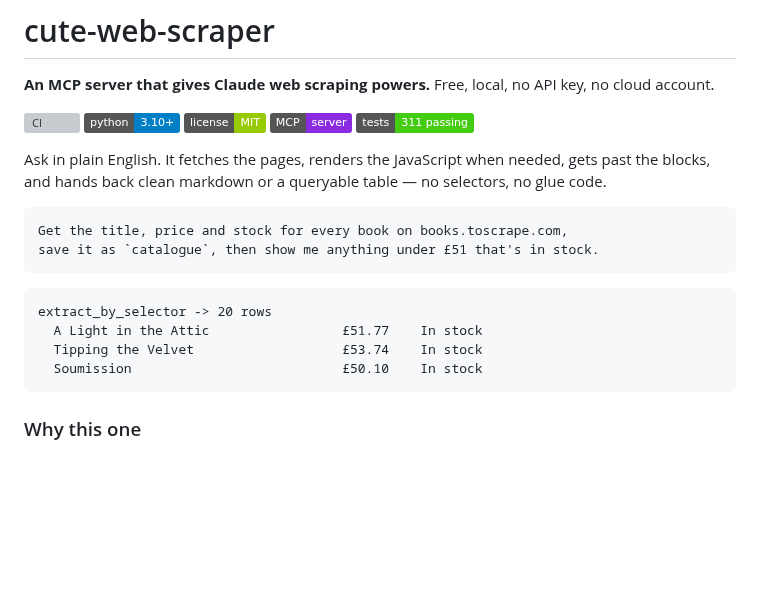
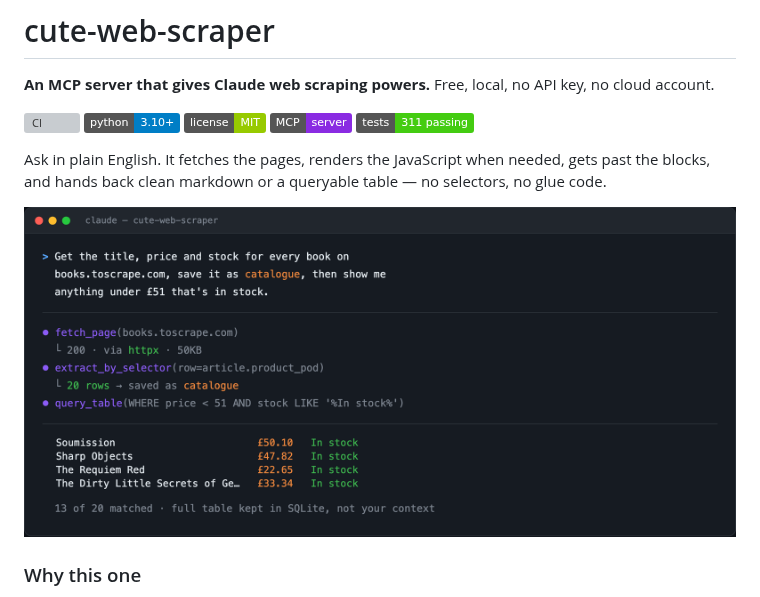
Before and after one commit to maccydee/cute-web-scraper, a Markdown page: README.md, the part around the change. GitHub-like rendering; pictures changed too: docs/images/demo.png (added); badges without logos; blank space fills up the shorter version; grey boxes are pictures that could not be loaded.

Commit message:
Add a demo image and social preview card
The README had no visual. A dev tool gets judged in about five seconds and a
wall of prose loses that. The demo shows a real run against books.toscrape.com
with the real numbers: 20 rows extracted, 13 matching the filter, served by the
plain httpx tier.

Both images are generated from the HTML alongside them, so they can be redone
when the numbers change.

````diff
--- a/README.md
+++ b/README.md
@@ -12,17 +12,9 @@
 
 Ask in plain English. It fetches the pages, renders the JavaScript when needed, gets past the blocks, and hands back clean markdown or a queryable table — no selectors, no glue code.
 
-```
-Get the title, price and stock for every book on books.toscrape.com,
-save it as `catalogue`, then show me anything under £51 that's in stock.
-```
-
-```
-extract_by_selector -> 20 rows
-  A Light in the Attic                 £51.77    In stock
-  Tipping the Velvet                   £53.74    In stock
-  Soumission                           £50.10    In stock
-```
+<p align="center">
+  <img src="docs/images/demo.png" alt="Claude scraping a book catalogue and querying it with SQL" width="820">
+</p>
 
 ### Why this one
 
````
Also changed, not shown: docs/images/social-preview.png (added), 2 other files.
